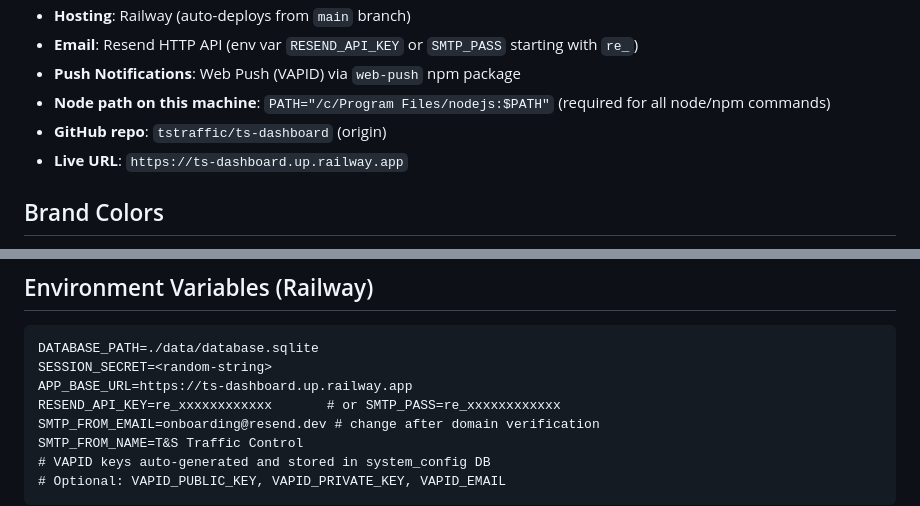
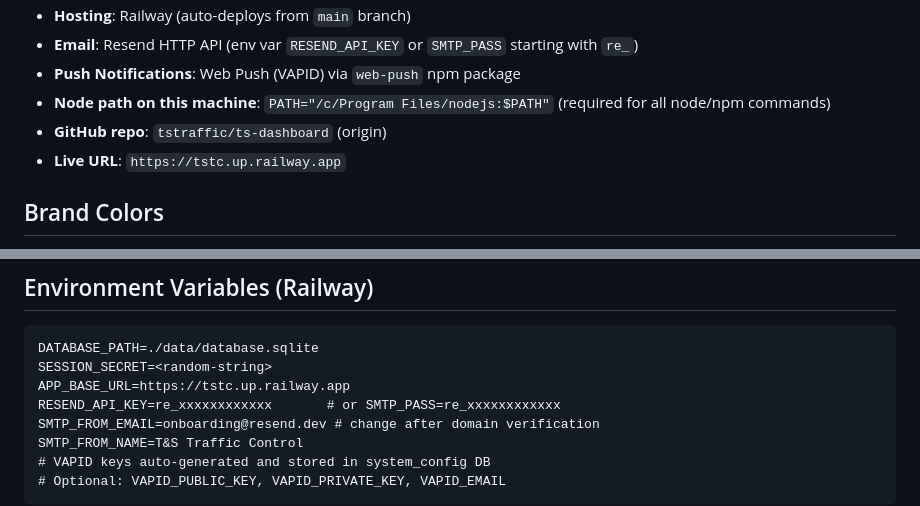
Before and after one commit to tstraffic/ts-dashboard, a Markdown page: CLAUDE.md, 2 parts joined by grey strips. Rendered like a GitHub page.

Commit message:
Fix stale Railway URL in CLAUDE.md
Live URL is tstc.up.railway.app, not ts-dashboard.up.railway.app.
Two refs updated: the header line and the APP_BASE_URL example.

Co-Authored-By: Claude Opus 4.7 (1M context) <noreply@anthropic.com>

````diff
--- a/CLAUDE.md
+++ b/CLAUDE.md
@@ -16,7 +16,7 @@ Full-stack operations management platform for **T&S Traffic Control** (Sydney tr
 - **Push Notifications**: Web Push (VAPID) via `web-push` npm package
 - **Node path on this machine**: `PATH="/c/Program Files/nodejs:$PATH"` (required for all node/npm commands)
 - **GitHub repo**: `tstraffic/ts-dashboard` (origin)
-- **Live URL**: `https://ts-dashboard.up.railway.app`
+- **Live URL**: `https://tstc.up.railway.app`
 
 ## Brand Colors
 - Primary: `#2B7FFF` (brand-600: `#1D6AE5`)
@@ -203,7 +203,7 @@ public/js/worker-sw.js           — Worker service worker
 ```
 DATABASE_PATH=./data/database.sqlite
 SESSION_SECRET=<random-string>
-APP_BASE_URL=https://ts-dashboard.up.railway.app
+APP_BASE_URL=https://tstc.up.railway.app
 RESEND_API_KEY=re_xxxxxxxxxxxx       # or SMTP_PASS=re_xxxxxxxxxxxx
 SMTP_FROM_EMAIL=onboarding@resend.dev # change after domain verification
 SMTP_FROM_NAME=T&S Traffic Control
````
